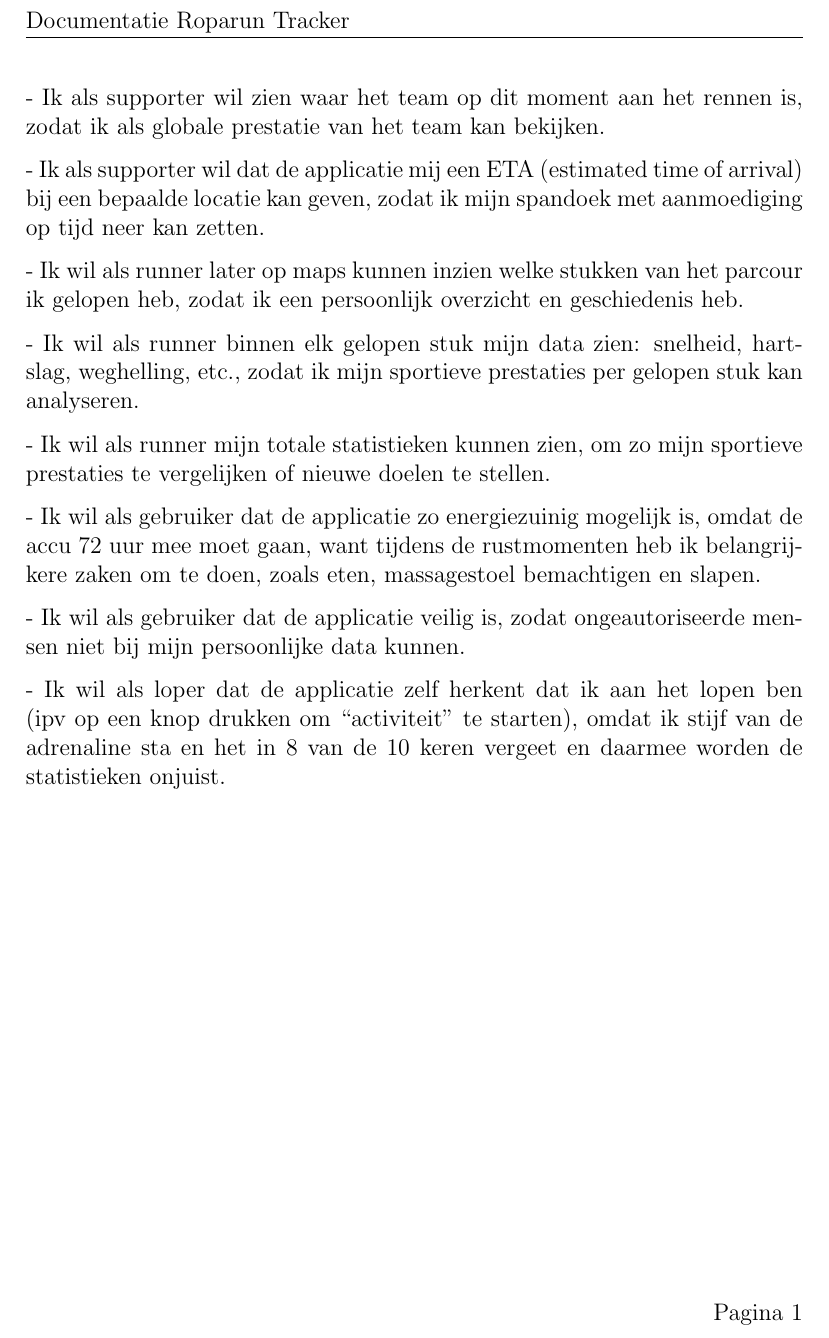
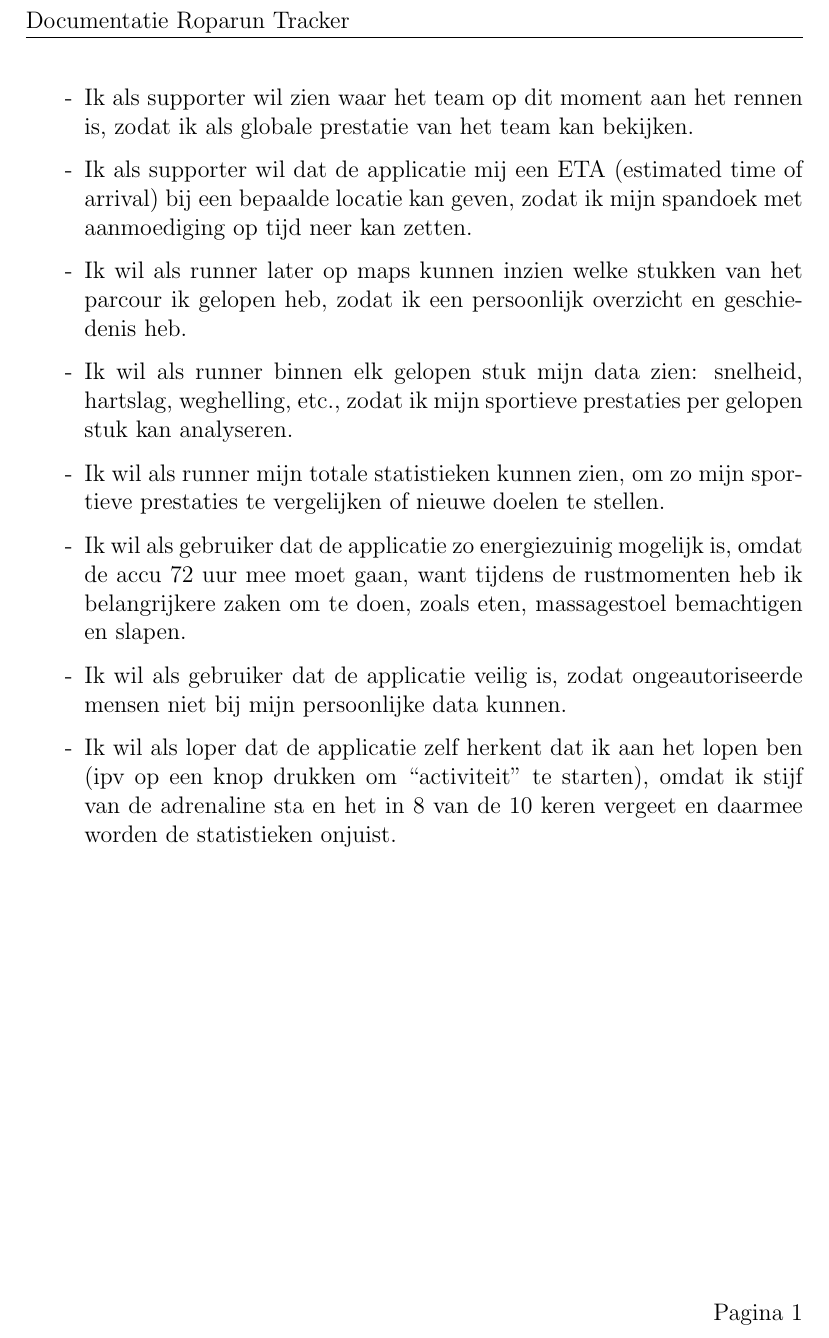
Before and after one commit to wouterbruggeman/roparun-tracker, a LaTeX document (docs/sections/project-requirements.tex): part of the page, cut so that both start at the same text. Compiled offline with pdfLaTeX.

Commit message:
Change list to proper itemize

```diff
--- a/docs/sections/project-requirements.tex
+++ b/docs/sections/project-requirements.tex
@@ -1,28 +1,23 @@
 \documentclass[../main.tex]{subfiles}
 \begin{document}
-    - Ik als supporter wil zien waar het team op dit moment aan het rennen is, zodat ik als globale
+	\begin{itemize}
+		\item[-] Ik als supporter wil zien waar het team op dit moment aan het rennen is, zodat ik als globale
 		prestatie van het team kan bekijken.
-
-    - Ik als supporter wil dat de applicatie mij een ETA (estimated time of arrival) bij een bepaalde locatie
+		\item[-] Ik als supporter wil dat de applicatie mij een ETA (estimated time of arrival) bij een bepaalde locatie
 		kan geven, zodat ik mijn spandoek met aanmoediging op tijd neer kan zetten.
-
-    - Ik wil als runner later op maps kunnen inzien welke stukken van het parcour ik gelopen heb, zodat ik
+		\item[-] Ik wil als runner later op maps kunnen inzien welke stukken van het parcour ik gelopen heb, zodat ik
 		een persoonlijk overzicht en geschiedenis heb.
-
-    - Ik wil als runner binnen elk gelopen stuk mijn data zien: snelheid, hartslag, weghelling, etc., zodat ik
+		\item[-] Ik wil als runner binnen elk gelopen stuk mijn data zien: snelheid, hartslag, weghelling, etc., zodat ik
 		mijn sportieve prestaties per gelopen stuk kan analyseren.
-
-    - Ik wil als runner mijn totale statistieken kunnen zien, om zo mijn sportieve prestaties te vergelijken
+		\item[-] Ik wil als runner mijn totale statistieken kunnen zien, om zo mijn sportieve prestaties te vergelijken
 		of nieuwe doelen te stellen.
-
-    - Ik wil als gebruiker dat de applicatie zo energiezuinig mogelijk is, omdat de accu 72 uur mee moet
+		\item[-] Ik wil als gebruiker dat de applicatie zo energiezuinig mogelijk is, omdat de accu 72 uur mee moet
 		gaan, want tijdens de rustmomenten heb ik belangrijkere zaken om te doen, zoals eten,
 		massagestoel bemachtigen en slapen.
-
-    - Ik wil als gebruiker dat de applicatie veilig is, zodat ongeautoriseerde mensen niet bij mijn
+		\item[-] Ik wil als gebruiker dat de applicatie veilig is, zodat ongeautoriseerde mensen niet bij mijn
 		persoonlijke data kunnen.
-
-    - Ik wil als loper dat de applicatie zelf herkent dat ik aan het lopen ben (ipv op een knop drukken om
+		\item[-] Ik wil als loper dat de applicatie zelf herkent dat ik aan het lopen ben (ipv op een knop drukken om
 		“activiteit” te starten), omdat ik stijf van de adrenaline sta en het in 8 van de 10 keren vergeet en
 		daarmee worden de statistieken onjuist.
+	\end{itemize}
 \end{document}
```
Also changed, not shown: docs/main.pdf. Lines whose indentation alone changed are shown as unchanged.
